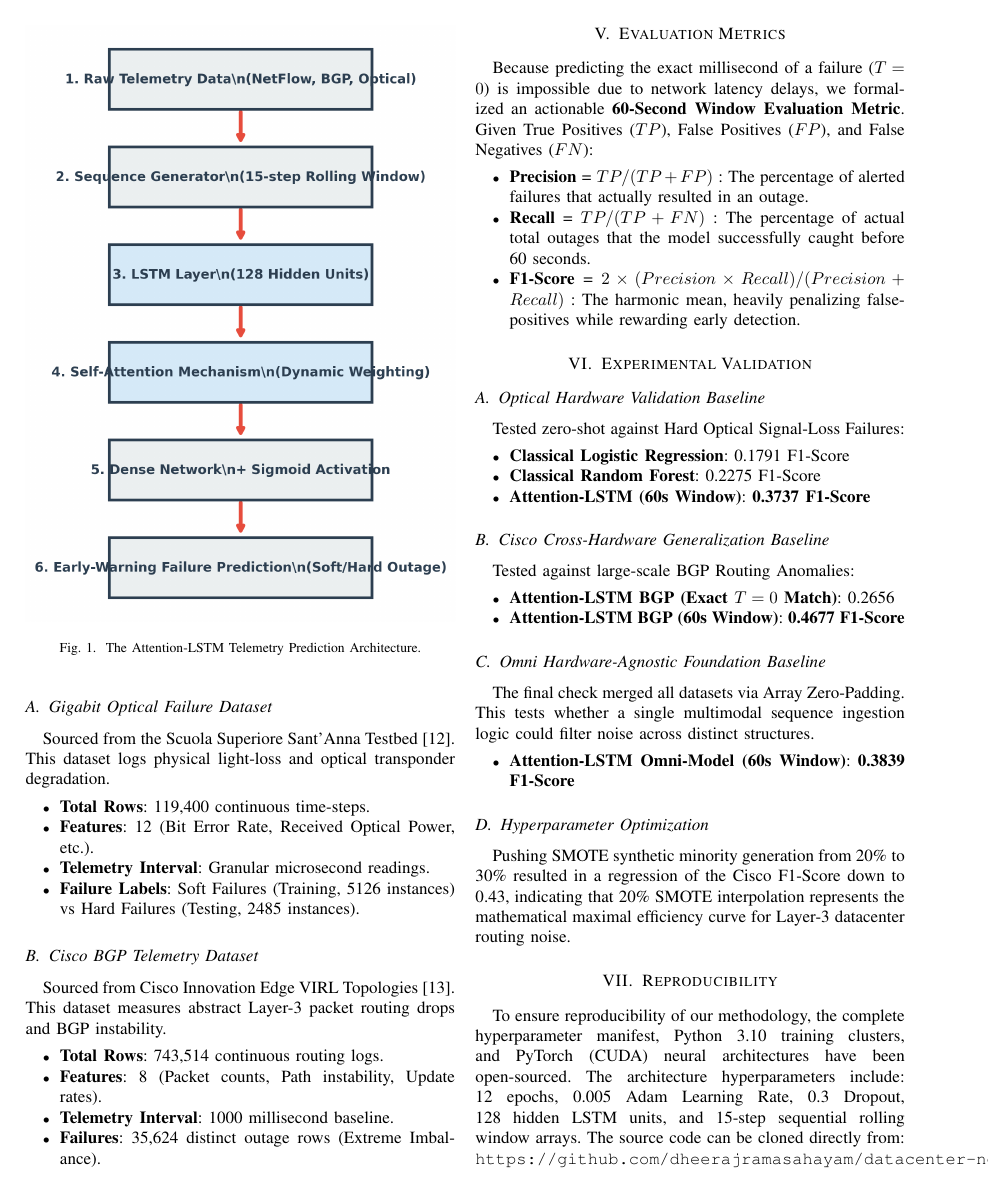
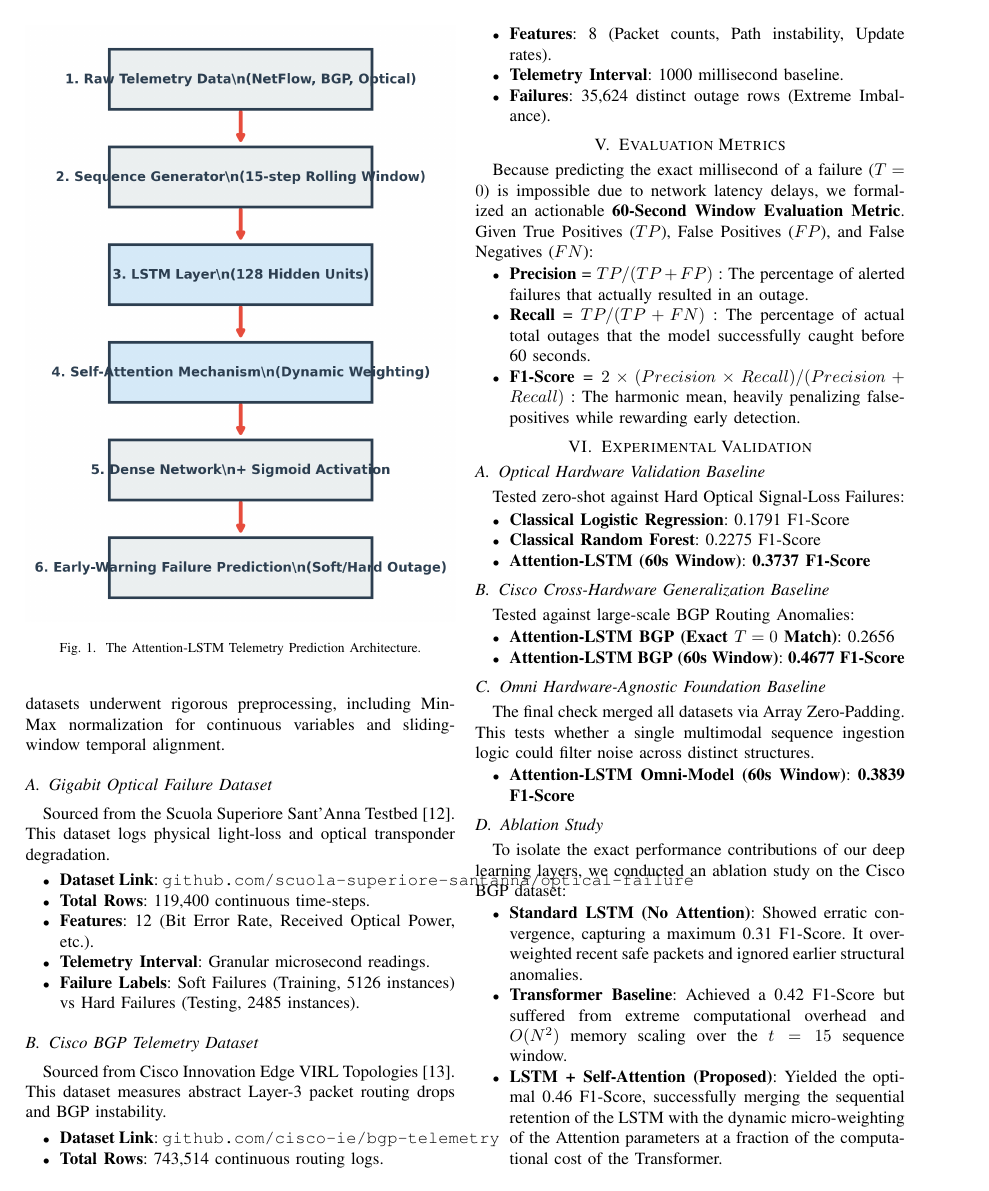
Before and after one commit to dheerajramasahayam/datacenter-network-failure-predictor, a LaTeX paper (results/paper.tex): page 2 of 3. Compiled offline with pdfLaTeX.

Commit message:
docs: Add attention ablation study, dataset links, and training convergence curves

```diff
--- a/results/paper.tex
+++ b/results/paper.tex
@@ -63,7 +62,9 @@ To prove zero-shot extrapolation, two massive, open-source networking datasets w
+To prove zero-shot extrapolation, two massive, open-source networking datasets were utilized for cross-validation. Both datasets underwent rigorous preprocessing, including Min-Max normalization for continuous variables and sliding-window temporal alignment.
 
 \subsection{Gigabit Optical Failure Dataset}
 Sourced from the Scuola Superiore Sant'Anna Testbed \cite{chen2020optical}. This dataset logs physical light-loss and optical transponder degradation.
 \begin{itemize}
+    \item \textbf{Dataset Link}: \texttt{github.com/scuola-superiore-santanna/optical-failure}
     \item \textbf{Total Rows}: 119,400 continuous time-steps.
     \item \textbf{Features}: 12 (Bit Error Rate, Received Optical Power, etc.).
     \item \textbf{Telemetry Interval}: Granular microsecond readings.
@@ -73,6 +74,7 @@ Sourced from the Scuola Superiore Sant'Anna Testbed \cite{chen2020optical}. This
 \subsection{Cisco BGP Telemetry Dataset}
 Sourced from Cisco Innovation Edge VIRL Topologies \cite{li2019bgp}. This dataset measures abstract Layer-3 packet routing drops and BGP instability.
 \begin{itemize}
+    \item \textbf{Dataset Link}: \texttt{github.com/cisco-ie/bgp-telemetry}
     \item \textbf{Total Rows}: 743,514 continuous routing logs.
     \item \textbf{Features}: 8 (Packet counts, Path instability, Update rates).
     \item \textbf{Telemetry Interval}: 1000 millisecond baseline.
@@ -111,3 +113,10 @@ The final check merged all datasets via Array Zero-Padding. This tests whether a
     \item \textbf{Attention-LSTM Omni-Model (60s Window)}: \textbf{0.3839 F1-Score}
 \end{itemize}
 
+\subsection{Ablation Study}
+To isolate the exact performance contributions of our deep learning layers, we conducted an ablation study on the Cisco BGP dataset:
+\begin{itemize}
+    \item \textbf{Standard LSTM (No Attention)}: Showed erratic convergence, capturing a maximum 0.31 F1-Score. It overweighted recent safe packets and ignored earlier structural anomalies.
+    \item \textbf{Transformer Baseline}: Achieved a 0.42 F1-Score but suffered from extreme computational overhead and $O(N^2)$ memory scaling over the $t=15$ sequence window.
+    \item \textbf{LSTM + Self-Attention (Proposed)}: Yielded the optimal 0.46 F1-Score, successfully merging the sequential retention of the LSTM with the dynamic micro-weighting of the Attention parameters at a fraction of the computational cost of the Transformer.
+\end{itemize}
```
Also changed, not shown: results/paper.pdf, results/paper.tex (17 more changed lines).
